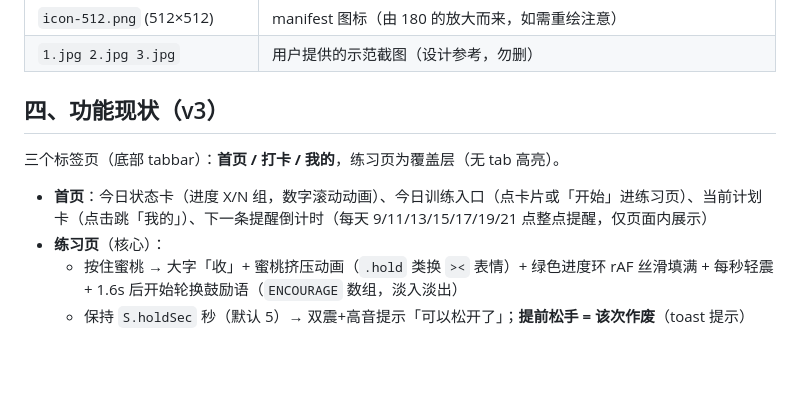
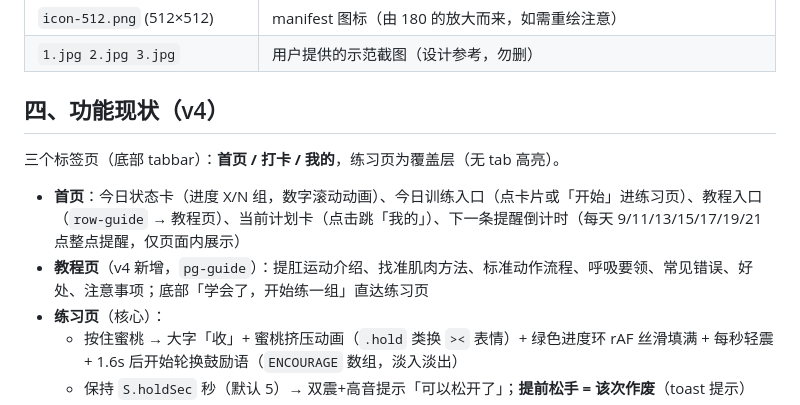
Before and after one commit to LeoWang2222/qingtigang, a Markdown page: PROJECT_HANDOFF.md, the part around the change. Drawn GitHub-style; blank space fills up the shorter version.

Commit message:
docs: 交接文档更新至 v4

```diff
--- a/PROJECT_HANDOFF.md
+++ b/PROJECT_HANDOFF.md
@@ -33,11 +33,12 @@
 | `icon-512.png` (512×512) | manifest 图标（由 180 的放大而来，如需重绘注意） |
 | `1.jpg 2.jpg 3.jpg` | 用户提供的示范截图（设计参考，勿删） |
 
-## 四、功能现状（v3）
+## 四、功能现状（v4）
 
 三个标签页（底部 tabbar）：**首页 / 打卡 / 我的**，练习页为覆盖层（无 tab 高亮）。
 
-- **首页**：今日状态卡（进度 X/N 组，数字滚动动画）、今日训练入口（点卡片或「开始」进练习页）、当前计划卡（点击跳「我的」）、下一条提醒倒计时（每天 9/11/13/15/17/19/21 点整点提醒，仅页面内展示）
+- **首页**：今日状态卡（进度 X/N 组，数字滚动动画）、今日训练入口（点卡片或「开始」进练习页）、教程入口（`row-guide` → 教程页）、当前计划卡（点击跳「我的」）、下一条提醒倒计时（每天 9/11/13/15/17/19/21 点整点提醒，仅页面内展示）
+- **教程页**（v4 新增，`pg-guide`）：提肛运动介绍、找准肌肉方法、标准动作流程、呼吸要领、常见错误、好处、注意事项；底部「学会了，开始练一组」直达练习页
 - **练习页**（核心）：
   - 按住蜜桃 → 大字「收」+ 蜜桃挤压动画（`.hold` 类换 `><` 表情）+ 绿色进度环 rAF 丝滑填满 + 每秒轻震 + 1.6s 后开始轮换鼓励语（`ENCOURAGE` 数组，淡入淡出）
   - 保持 `S.holdSec` 秒（默认 5）→ 双震+高音提示「可以松开了」；**提前松手 = 该次作废**（toast 提示）
```
